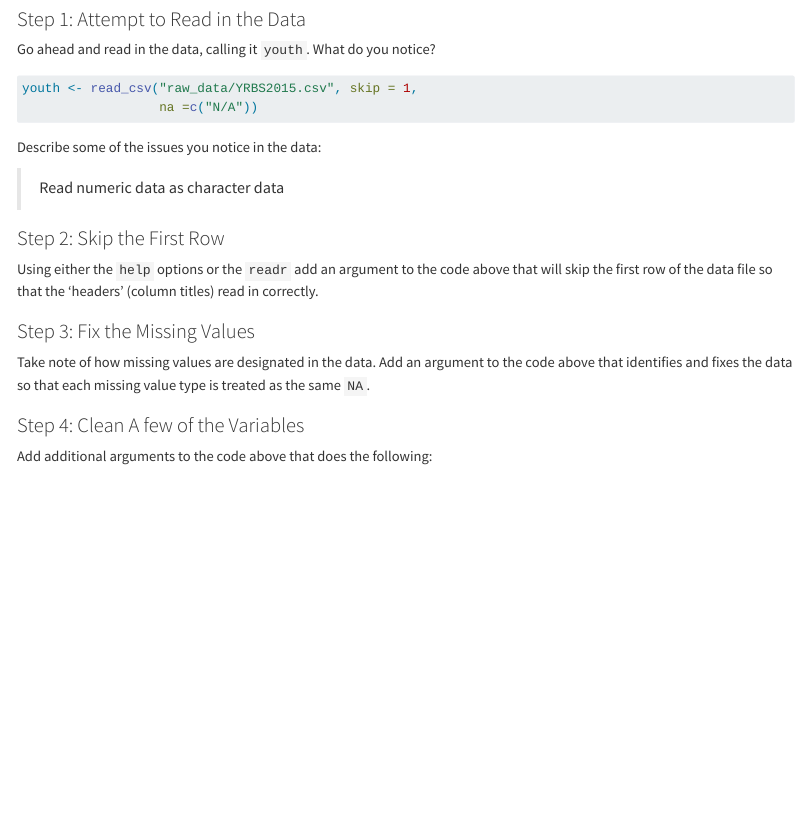
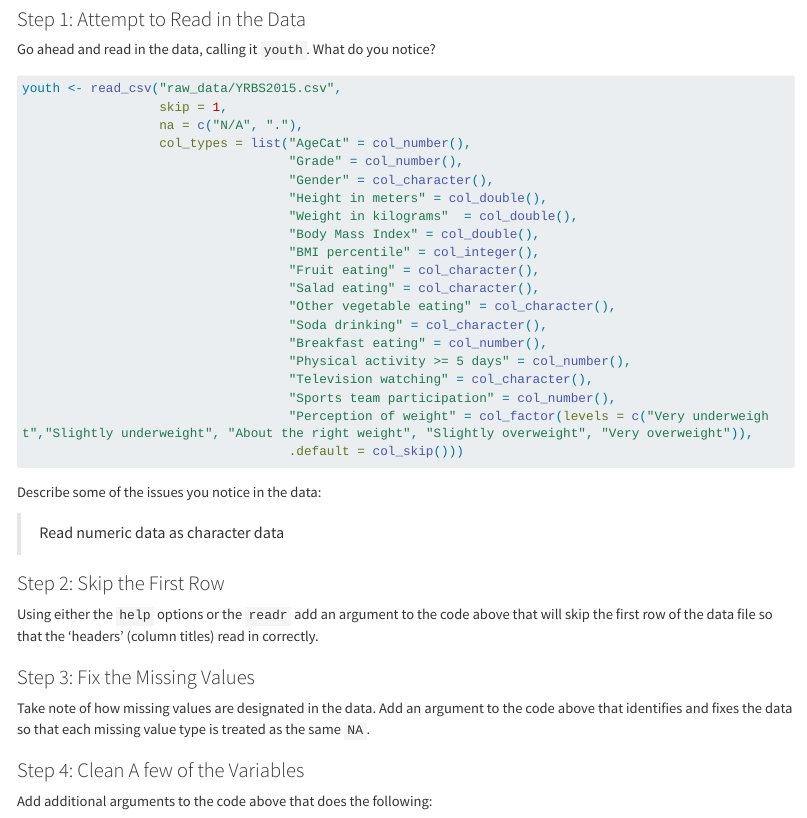
Before and after one commit to michaelpt071/Week-5_In-Class-Activity, a Quarto document (pa-4-import-tidy-data.qmd): the page in a window 1100 px wide, from 1180 px down. Rendered offline with R 4.5, knitr and Pandoc in place of Quarto, with nearby package versions; long lines of code are wrapped.

````diff
--- a/pa-4-import-tidy-data.qmd
+++ b/pa-4-import-tidy-data.qmd
@@ -71,10 +71,26 @@
 #| label: read-data
 #| eval: false
 
-youth <- read_csv("raw_data/YRBS2015.csv", skip = 1,
-                  na =c("N/A"))
-
-
+youth <- read_csv("raw_data/YRBS2015.csv",
+                  skip = 1,
+                  na = c("N/A", "."),
+                  col_types = list("AgeCat" = col_number(),
+                                   "Grade" = col_number(),
+                                   "Gender" = col_character(),
+                                   "Height in meters" = col_double(),
+                                   "Weight in kilograms"  = col_double(),
+                                   "Body Mass Index" = col_double(),
+                                   "BMI percentile" = col_integer(),
+                                   "Fruit eating" = col_character(),
+                                   "Salad eating" = col_character(),
+                                   "Other vegetable eating" = col_character(),
+                                   "Soda drinking" = col_character(),
+                                   "Breakfast eating" = col_number(),
+                                   "Physical activity >= 5 days" = col_number(),
+                                   "Television watching" = col_character(),
+                                   "Sports team participation" = col_number(),
+                                   "Perception of weight" = col_factor(levels = c("Very underweight","Slightly underweight", "About the right weight", "Slightly overweight", "Very overweight")),
+                                   .default = col_skip()))
 ```
 
 Describe some of the issues you notice in the data:
````
Also changed, not shown: README.md.
